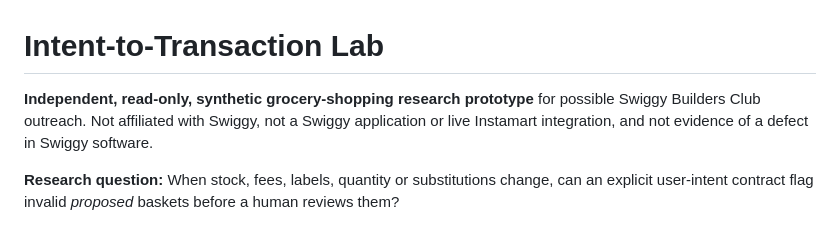
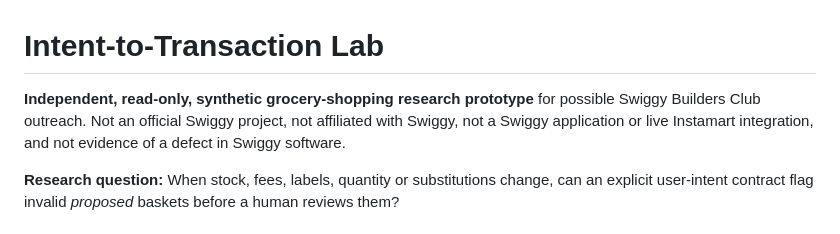
Before and after one commit to sushan5140/Swiggy, a Markdown page: README.md, the part around the change. Drawn GitHub-style.

Commit message:
Keep independent-project provenance explicit in README and audit

```diff
--- a/README.md
+++ b/README.md
@@ -1,6 +1,6 @@
 # Intent-to-Transaction Lab
 
-**Independent, read-only, synthetic grocery-shopping research prototype** for possible Swiggy Builders Club outreach. Not affiliated with Swiggy, not a Swiggy application or live Instamart integration, and not evidence of a defect in Swiggy software.
+**Independent, read-only, synthetic grocery-shopping research prototype** for possible Swiggy Builders Club outreach. Not an official Swiggy project, not affiliated with Swiggy, not a Swiggy application or live Instamart integration, and not evidence of a defect in Swiggy software.
 
 **Research question:** When stock, fees, labels, quantity or substitutions change, can an explicit user-intent contract flag invalid *proposed* baskets before a human reviews them?
 
```
